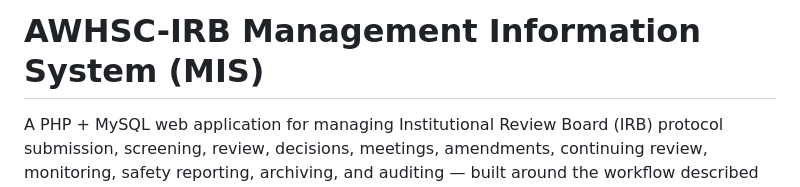
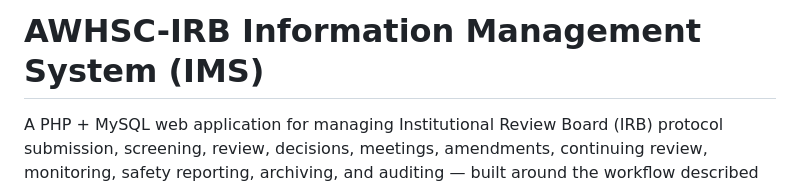
Before and after one commit to BugaraS/AWHSC_IRP_IMS, a Markdown page: README.md, the part around the change. GitHub-like rendering.

```diff
--- a/README.md
+++ b/README.md
@@ -1,4 +1,4 @@
-# AWHSC-IRB Management Information System (MIS)
+# AWHSC-IRB  Information Management System (IMS)
 
 A PHP + MySQL web application for managing Institutional Review Board (IRB)
 protocol submission, screening, review, decisions, meetings, amendments,
```
